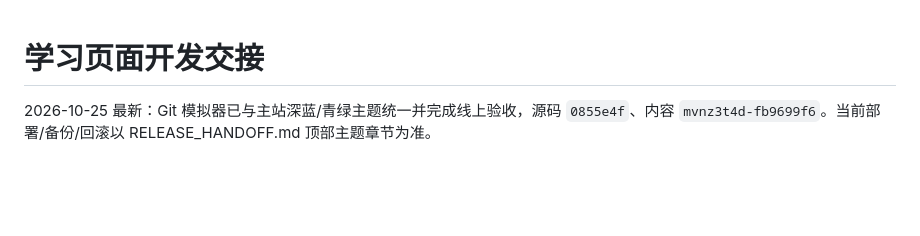
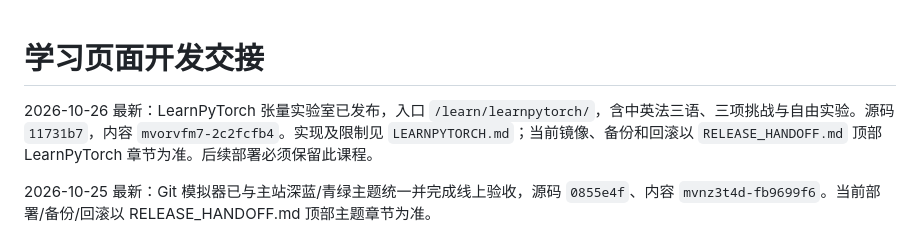
Before and after one commit to jasonshelter0/my-personal-homepage, a Markdown page: docs/LEARN_CODEX_HANDOFF.md, the part around the change. Drawn GitHub-style; blank space fills up the shorter version.

```diff
--- a/docs/LEARN_CODEX_HANDOFF.md
+++ b/docs/LEARN_CODEX_HANDOFF.md
@@ -1,4 +1,6 @@
 # 学习页面开发交接
+
+2026-10-26 最新：LearnPyTorch 张量实验室已发布，入口 `/learn/learnpytorch/`，含中英法三语、三项挑战与自由实验。源码 `11731b7`，内容 `mvorvfm7-2c2fcfb4`。实现及限制见 `LEARNPYTORCH.md`；当前镜像、备份和回滚以 `RELEASE_HANDOFF.md` 顶部 LearnPyTorch 章节为准。后续部署必须保留此课程。
 
 2026-10-25 最新：Git 模拟器已与主站深蓝/青绿主题统一并完成线上验收，源码 `0855e4f`、内容 `mvnz3t4d-fb9699f6`。当前部署/备份/回滚以 RELEASE_HANDOFF.md 顶部主题章节为准。
 
```
Also changed, not shown: RELEASE_HANDOFF.md (+30 -0 lines).
